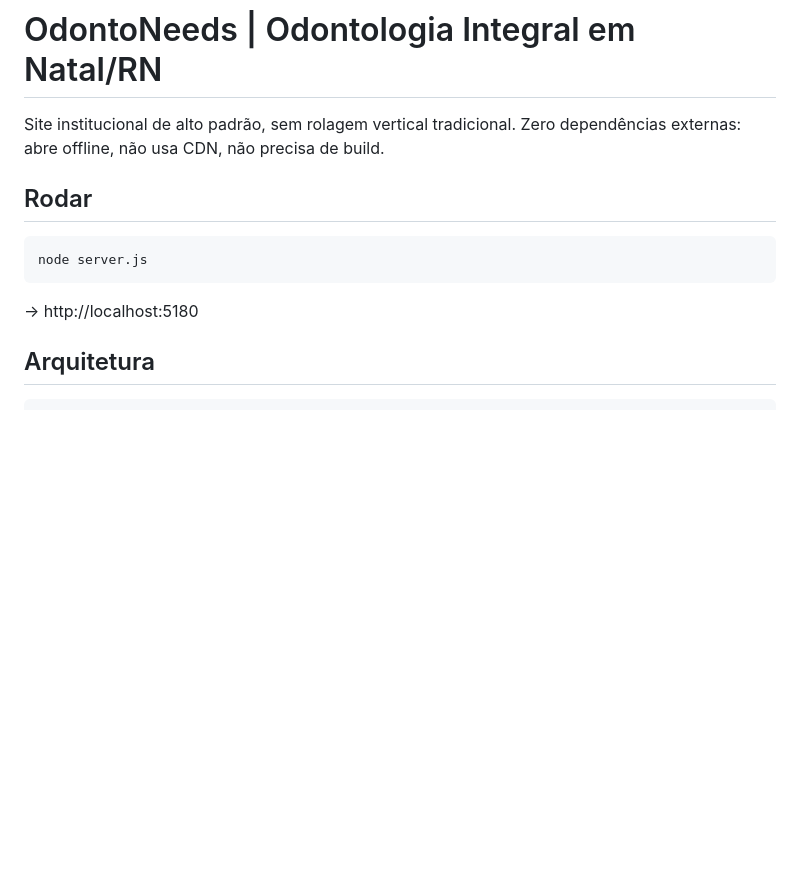
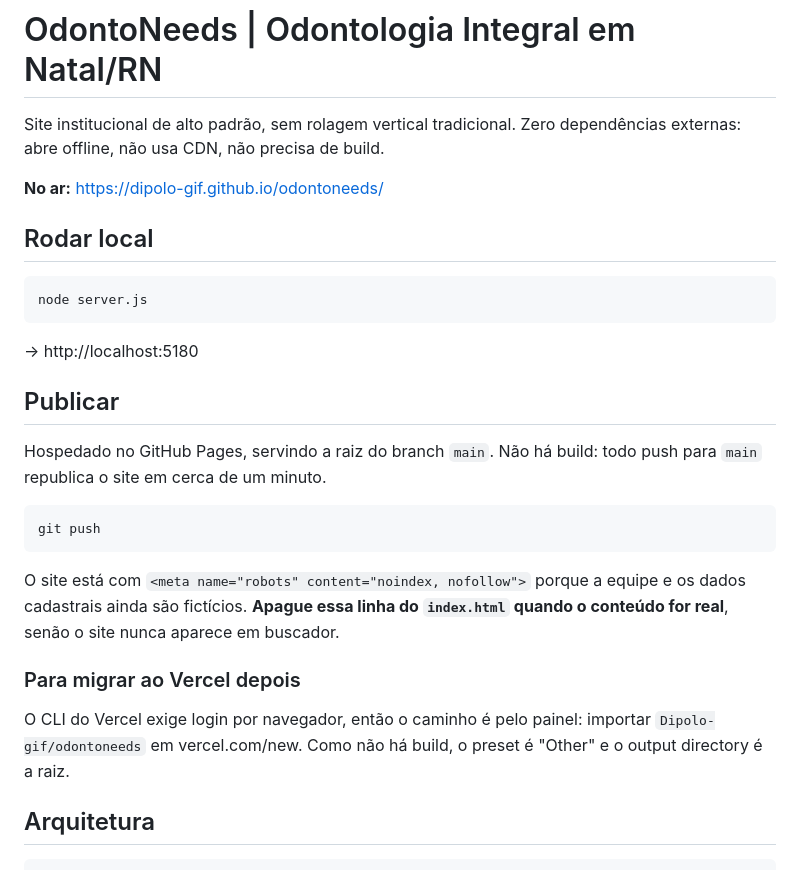
Before and after one commit to Dipolo-gif/odontoneeds, a Markdown page: README.md, the part around the change. GitHub-like rendering; blank space fills up the shorter version.

Commit message:
README: link do site no ar e instrucoes de publicacao
Co-Authored-By: Claude Opus 5 <noreply@anthropic.com>

````diff
--- a/README.md
+++ b/README.md
@@ -3,13 +3,35 @@
 Site institucional de alto padrão, sem rolagem vertical tradicional.
 Zero dependências externas: abre offline, não usa CDN, não precisa de build.
 
-## Rodar
+**No ar:** https://dipolo-gif.github.io/odontoneeds/
+
+## Rodar local
 
 ```bash
 node server.js
 ```
 
 → http://localhost:5180
+
+## Publicar
+
+Hospedado no GitHub Pages, servindo a raiz do branch `main`. Não há build:
+todo push para `main` republica o site em cerca de um minuto.
+
+```bash
+git push
+```
+
+O site está com `<meta name="robots" content="noindex, nofollow">` porque a
+equipe e os dados cadastrais ainda são fictícios. **Apague essa linha do
+`index.html` quando o conteúdo for real**, senão o site nunca aparece em
+buscador.
+
+### Para migrar ao Vercel depois
+
+O CLI do Vercel exige login por navegador, então o caminho é pelo painel:
+importar `Dipolo-gif/odontoneeds` em vercel.com/new. Como não há build,
+o preset é "Other" e o output directory é a raiz.
 
 ## Arquitetura
 
````
